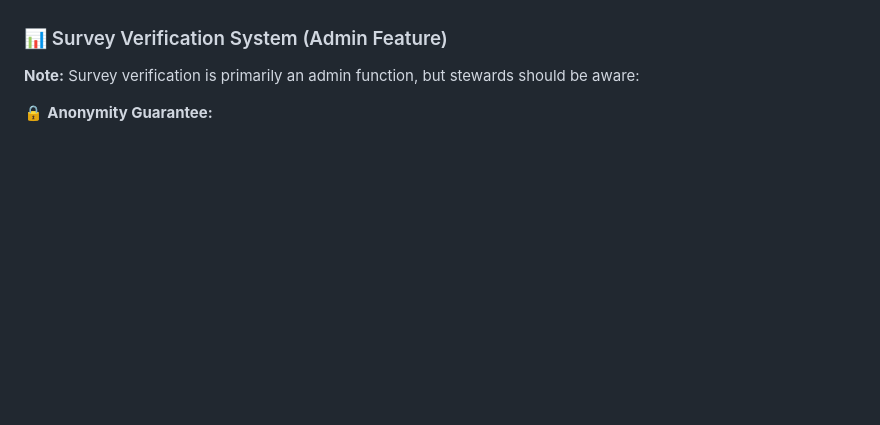
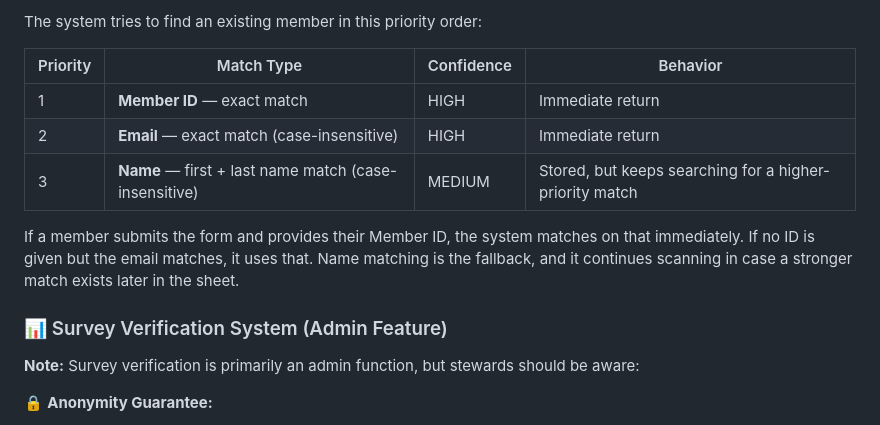
Before and after one commit to Woop91/Union-Tracker, a Markdown page: STEWARD_GUIDE.md, the part around one of its changes. GitHub-like rendering; blank space fills up the shorter version.

```diff
--- a/STEWARD_GUIDE.md
+++ b/STEWARD_GUIDE.md
@@ -71,3 +134,12 @@ As a steward, you can now send satisfaction surveys directly to members:
+The system tries to find an existing member in this priority order:
+
+| Priority | Match Type | Confidence | Behavior |
+|----------|-----------|------------|----------|
+| 1 | **Member ID** — exact match | HIGH | Immediate return |
+| 2 | **Email** — exact match (case-insensitive) | HIGH | Immediate return |
+| 3 | **Name** — first + last name match (case-insensitive) | MEDIUM | Stored, but keeps searching for a higher-priority match |
+
+If a member submits the form and provides their Member ID, the system matches on that immediately. If no ID is given but the email matches, it uses that. Name matching is the fallback, and it continues scanning in case a stronger match exists later in the sheet.
 
 ### 📊 Survey Verification System (Admin Feature)
 
```
Also changed, not shown: other parts of STEWARD_GUIDE.md (+63 -0 lines), CHANGELOG.md (+17 -0 lines).
